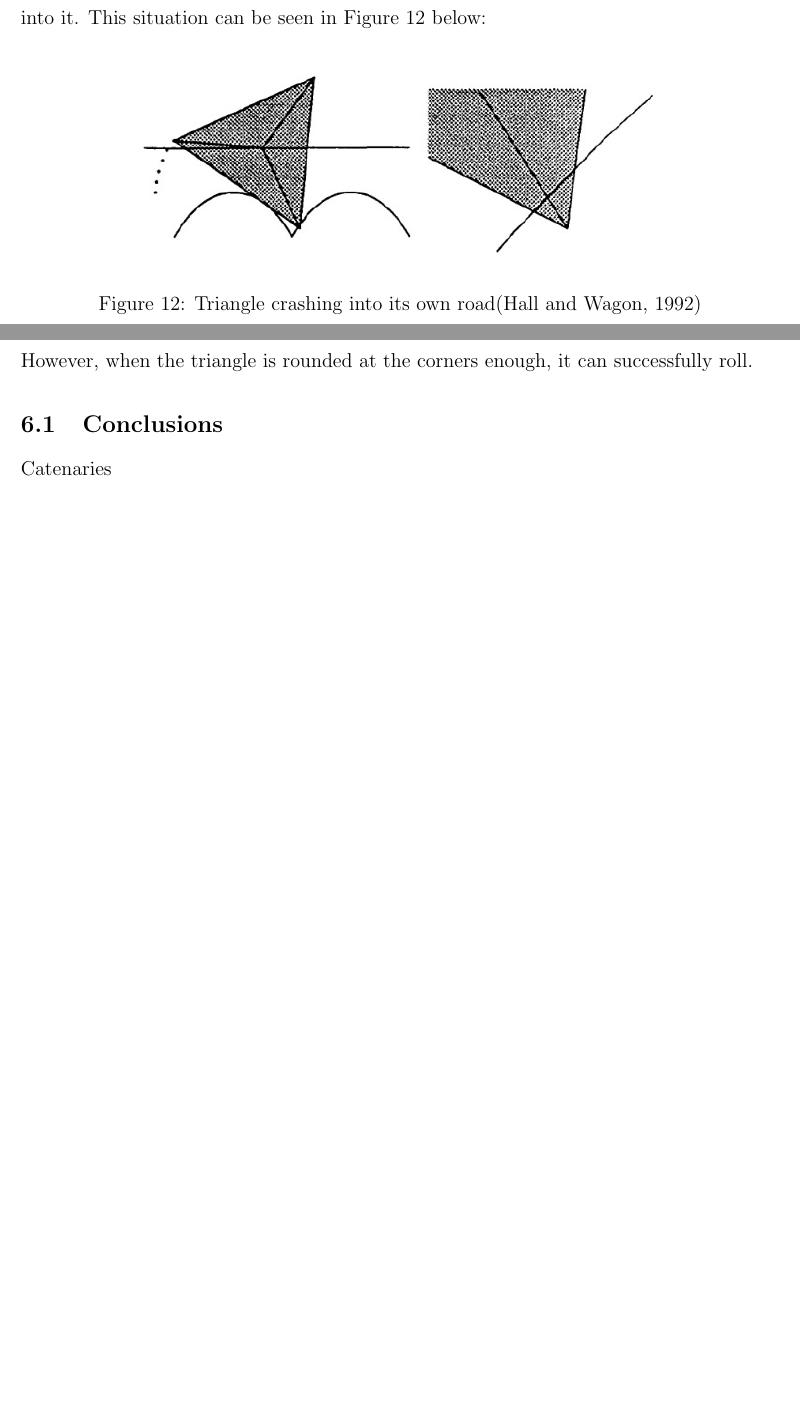
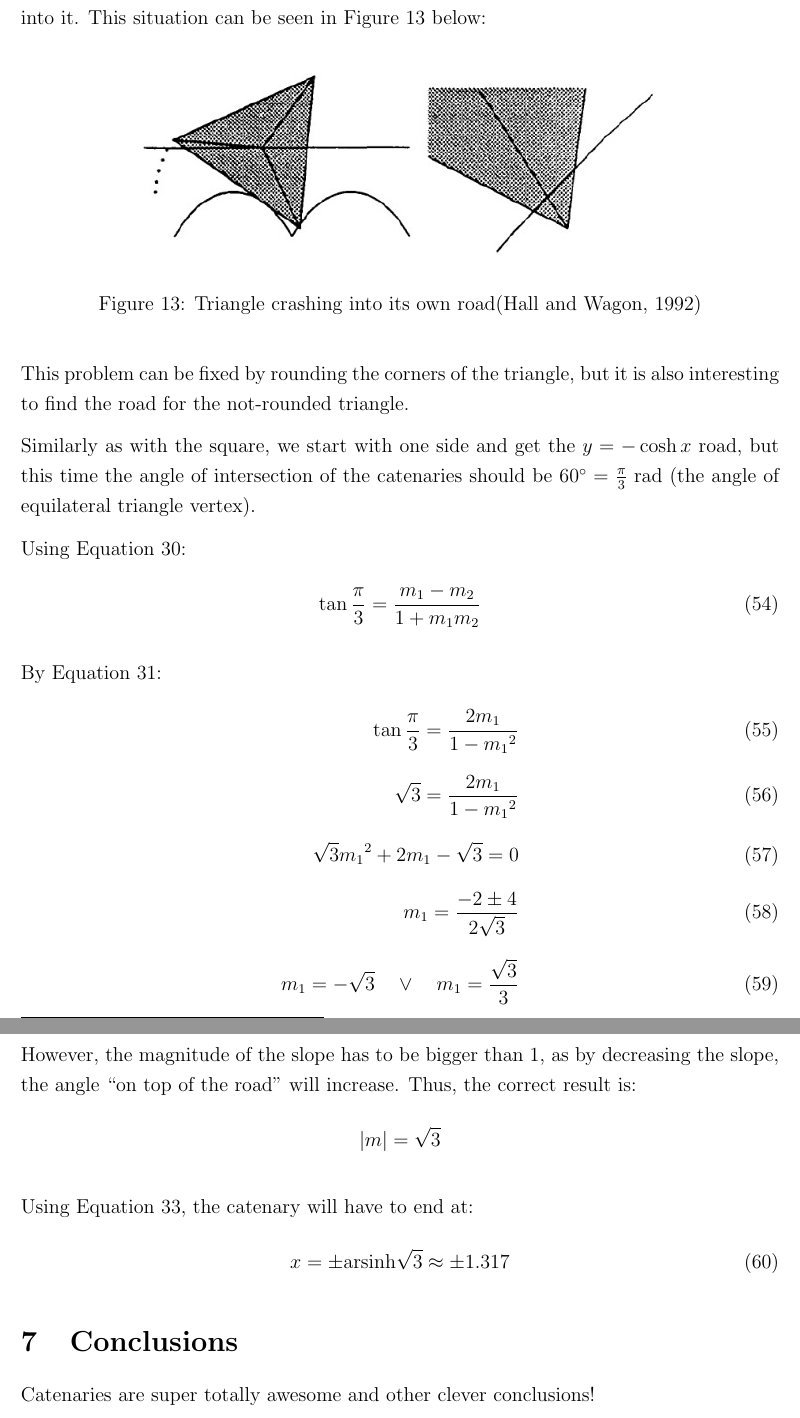
Before and after one commit to bewuwy/extended_essay, a LaTeX document (main.tex): two parts of pages 16 and 17 of 19 before the commit and two parts of pages 18 and 19 of 21 after it, joined at a grey line, cut so that both start at the same text, the shorter picture padded with empty space. Compiled offline with pdfLaTeX.

Commit message:
added triangle bridge stuff

```diff
--- a/main.tex
+++ b/main.tex
@@ -9,6 +9,7 @@
 \usepackage{amsmath}
 \usepackage{parskip}
 \usepackage{mathtools}
+\usepackage{gensymb}
 
 \newcommand{\Hquad}{\hspace{0.5em}}
 
@@ -56,7 +57,7 @@
 \title{Exploring mathematics behind the Cody Dock bridge \\
     \large Extended essay \\
     \normalsize Research Question: How can catenary curves be used in construction of non-circular, ``rolling'' bridges? \\
-    \vspace{12pt} Word count: 2172}
+    \vspace{12pt} Word count: 2417}
 
 \date{}
 \author{}
@@ -439,11 +473,37 @@
             \caption{Triangle crashing into its own road\cite{Hall_Wagon_1992}}\label{fig:triangle_crash}
         \end{figure}
 
-        However, when the triangle is rounded at the corners enough, it can successfully roll.
+        This problem can be fixed by rounding the corners of the triangle, but it is also interesting to find the road for the not-rounded triangle.
 
-    \subsection{Conclusions}
+        Similarly as with the square, we start with one side and get the $y= -\cosh x$ road, but this time the angle of intersection of the catenaries should be $60\degree = \frac{\pi}{3} \;\text{rad}$ (the angle of equilateral triangle vertex).
 
-        Catenaries
+        Using Equation~\ref{eq:lines_angle}:
+        \begin{align}
+            \tan \frac{\pi}{3} = \frac{m_1 - m_2}{1 + m_1 m_2}
+        \end{align}
+
+        By Equation~\ref{eq:tangent_intersection}:
+        \begin{align}
+            \tan \frac{\pi}{3} = \frac{2 m_1}{1 - {m_1}^2} \\
+            \sqrt{3} = \frac{2 m_1}{1 - {m_1}^2} \\
+            \sqrt{3} {m_1}^2 + 2 m_1 - \sqrt{3} = 0 \\
+            m_1 = \frac{-2 \pm 4}{2 \sqrt{3}} \\
+            m_1 = - \sqrt{3} \quad \lor \quad m_1 = \frac{\sqrt{3}}{3}
+        \end{align}
+
+        However, the magnitude of the slope has to be bigger than $1$, as by decreasing the slope, the angle ``on top of the road'' will increase. Thus, the correct result is:
+        \begin{align*}
+            |m| = \sqrt{3}
+        \end{align*}
+
+        Using Equation~\ref{eq:x_cosh_end}, the catenary will have to end at:
+        \begin{equation}
+            x = \pm \text{arsinh}\sqrt{3} \approx \pm 1.317
+        \end{equation}
+
+    \section{Conclusions}
+
+        Catenaries are super totally awesome and other clever conclusions!
 
     % bibliography
     \newpage
```
Also changed, not shown: refs.bib (+2 -2 lines), images/slope_1.png (added), main.tex (37 more changed lines).
